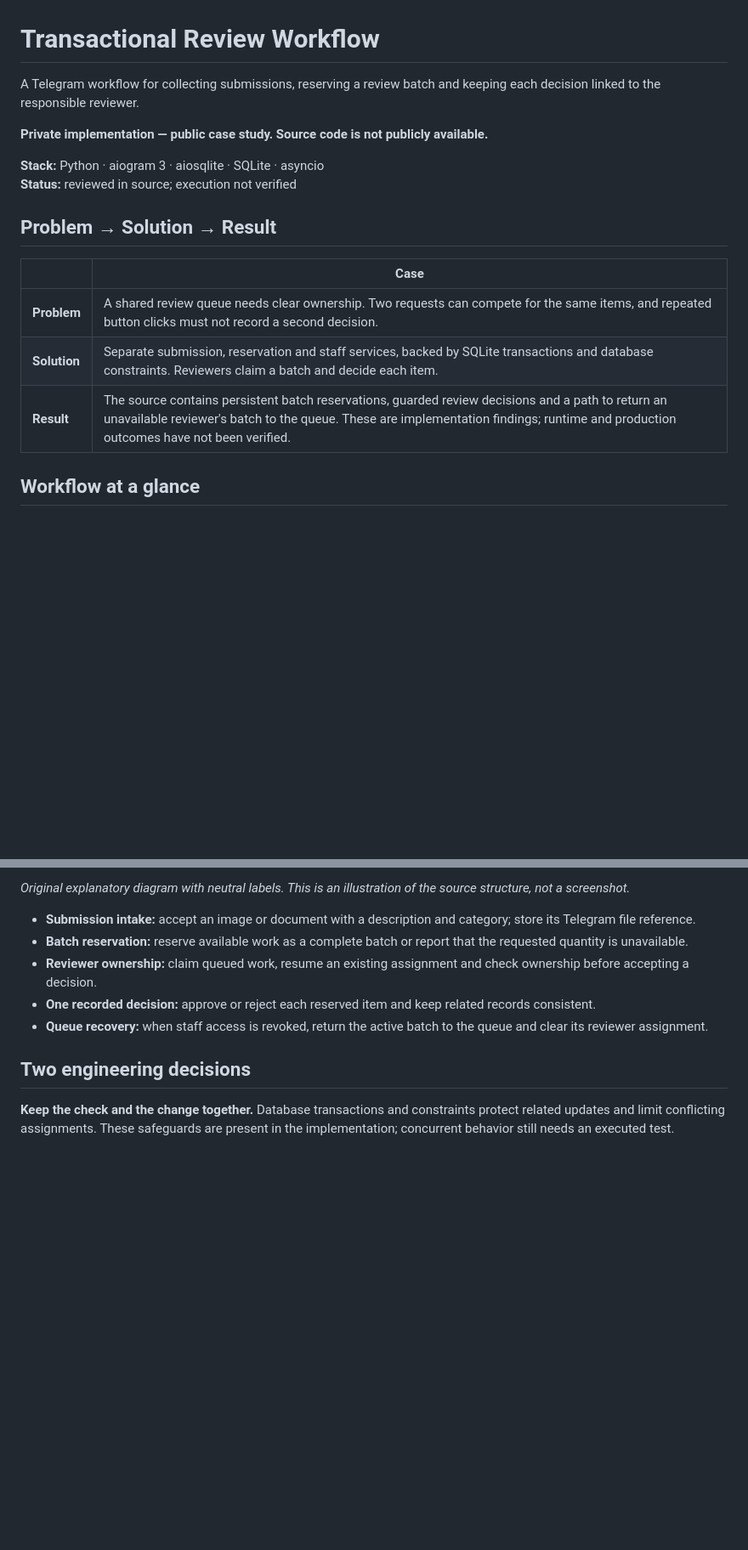
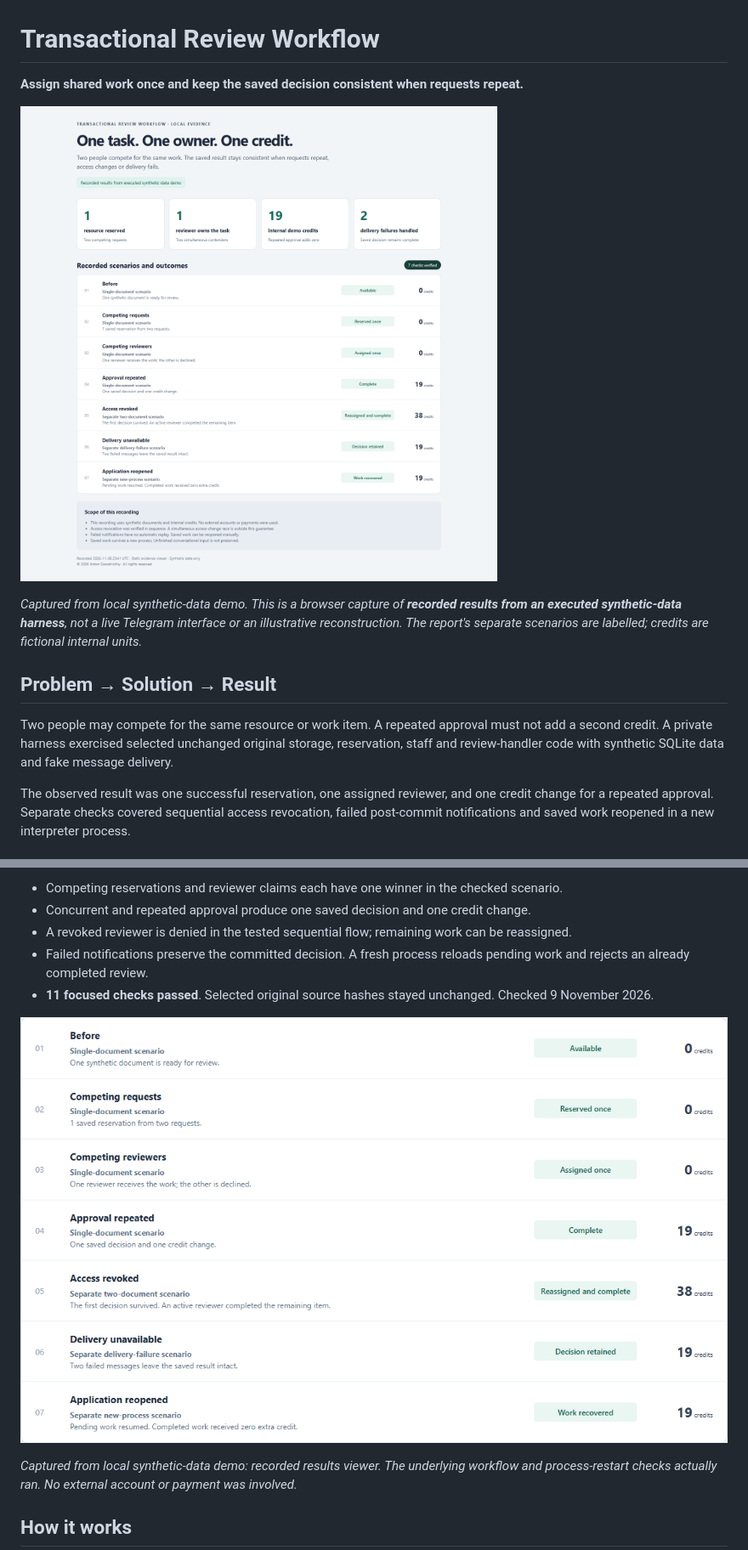
Before and after one commit to Tosik1337/transactional-review-workflow, a Markdown page: README.md, 2 parts joined by grey strips. Shown at 85% size. GitHub-like rendering; pictures changed too: assets/01-executed-results.png (added), assets/02-workflow-details.png (added); blank space fills up the shorter version.

Commit message:
docs: add verified synthetic-data demos and real media

```diff
--- a/README.md
+++ b/README.md
@@ -1,19 +1,14 @@
 # Transactional Review Workflow
 
-A Telegram workflow for collecting submissions, reserving a review batch and keeping each decision linked to the responsible reviewer.
+**Assign shared work once and keep the saved decision consistent when requests repeat.**
 
-**Private implementation — public case study. Source code is not publicly available.**
+![Recorded results of the executed private review harness](assets/01-executed-results.png)
 
-**Stack:** Python · aiogram 3 · aiosqlite · SQLite · asyncio
-**Status:** reviewed in source; execution not verified
+*Captured from local synthetic-data demo. This is a browser capture of **recorded results from an executed synthetic-data harness**, not a live Telegram interface or an illustrative reconstruction. The report's separate scenarios are labelled; credits are fictional internal units.*
 
 ## Problem → Solution → Result
 
-| | Case |
-| --- | --- |
-| **Problem** | A shared review queue needs clear ownership. Two requests can compete for the same items, and repeated button clicks must not record a second decision. |
-| **Solution** | Separate submission, reservation and staff services, backed by SQLite transactions and database constraints. Reviewers claim a batch and decide each item. |
-| **Result** | The source contains persistent batch reservations, guarded review decisions and a path to return an unavailable reviewer's batch to the queue. These are implementation findings; runtime and production outcomes have not been verified. |
+Two people may compete for the same resource or work item. A repeated approval must not add a second credit. A private harness exercised selected unchanged original storage, reservation, staff and review-handler code with synthetic SQLite data and fake message delivery.
 
-## Workflow at a glance
+The observed result was one successful reservation, one assigned reviewer, and one credit change for a repeated approval. Separate checks covered sequential access revocation, failed post-commit notifications and saved work reopened in a new interpreter process.
 
@@ -21,13 +16,13 @@ A Telegram workflow for collecting submissions, reserving a review batch and kee
 
-*Original explanatory diagram with neutral labels. This is an illustration of the source structure, not a screenshot.*
+- Competing reservations and reviewer claims each have one winner in the checked scenario.
+- Concurrent and repeated approval produce one saved decision and one credit change.
+- A revoked reviewer is denied in the tested sequential flow; remaining work can be reassigned.
+- Failed notifications preserve the committed decision. A fresh process reloads pending work and rejects an already completed review.
+- **11 focused checks passed**. Selected original source hashes stayed unchanged. Checked 9 November 2026.
 
-- **Submission intake:** accept an image or document with a description and category; store its Telegram file reference.
-- **Batch reservation:** reserve available work as a complete batch or report that the requested quantity is unavailable.
-- **Reviewer ownership:** claim queued work, resume an existing assignment and check ownership before accepting a decision.
-- **One recorded decision:** approve or reject each reserved item and keep related records consistent.
-- **Queue recovery:** when staff access is revoked, return the active batch to the queue and clear its reviewer assignment.
+![Observed workflow and separate recovery scenarios](assets/02-workflow-details.png)
 
-## Two engineering decisions
+*Captured from local synthetic-data demo: recorded results viewer. The underlying workflow and process-restart checks actually ran. No external account or payment was involved.*
 
-**Keep the check and the change together.** Database transactions and constraints protect related updates and limit conflicting assignments. These safeguards are present in the implementation; concurrent behavior still needs an executed test.
+## How it works
 
```
Also changed, not shown: other parts of README.md (+18 -17 lines), assets/03-scope-and-outcome.png (added), 2 other files.
